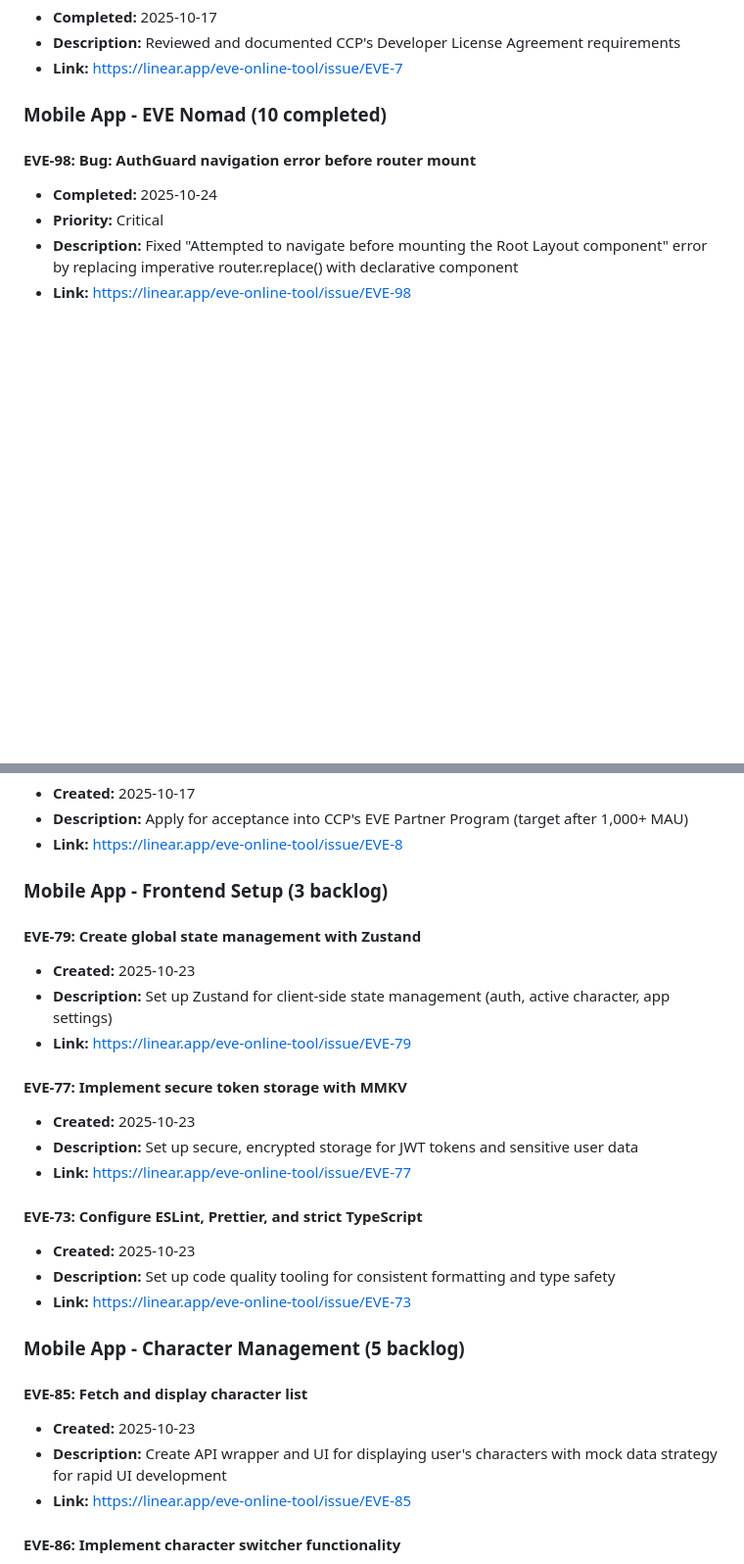
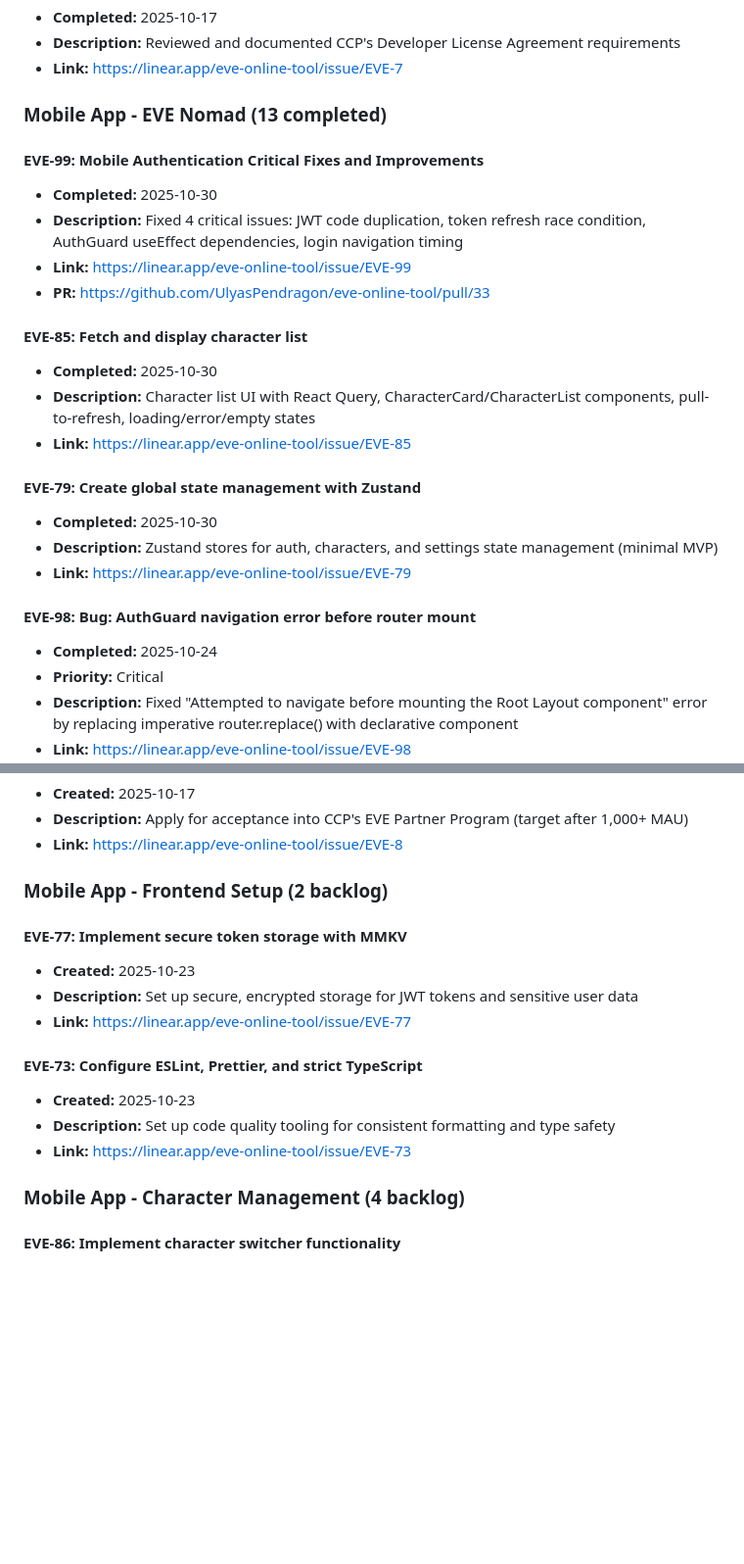
Before and after one commit to UlyasPendragon/eve-online-tool, a Markdown page: LINEAR_ISSUES.md, 2 parts joined by grey strips. Shown at 98% size. GitHub-like rendering; blank space fills up the shorter version.

```diff
--- a/LINEAR_ISSUES.md
+++ b/LINEAR_ISSUES.md
@@ -110,7 +110,23 @@ This document provides a quick reference index of all Linear issues for the EVE
 - **Description:** Reviewed and documented CCP's Developer License Agreement requirements
 - **Link:** https://linear.app/eve-online-tool/issue/EVE-7
 
-### Mobile App - EVE Nomad (10 completed)
+### Mobile App - EVE Nomad (13 completed)
+
+#### EVE-99: Mobile Authentication Critical Fixes and Improvements
+- **Completed:** 2025-10-30
+- **Description:** Fixed 4 critical issues: JWT code duplication, token refresh race condition, AuthGuard useEffect dependencies, login navigation timing
+- **Link:** https://linear.app/eve-online-tool/issue/EVE-99
+- **PR:** https://github.com/UlyasPendragon/eve-online-tool/pull/33
+
+#### EVE-85: Fetch and display character list
+- **Completed:** 2025-10-30
+- **Description:** Character list UI with React Query, CharacterCard/CharacterList components, pull-to-refresh, loading/error/empty states
+- **Link:** https://linear.app/eve-online-tool/issue/EVE-85
+
+#### EVE-79: Create global state management with Zustand
+- **Completed:** 2025-10-30
+- **Description:** Zustand stores for auth, characters, and settings state management (minimal MVP)
+- **Link:** https://linear.app/eve-online-tool/issue/EVE-79
 
 #### EVE-98: Bug: AuthGuard navigation error before router mount
 - **Completed:** 2025-10-24
@@ -211,12 +227,7 @@ This document provides a quick reference index of all Linear issues for the EVE
 - **Description:** Apply for acceptance into CCP's EVE Partner Program (target after 1,000+ MAU)
 - **Link:** https://linear.app/eve-online-tool/issue/EVE-8
 
-### Mobile App - Frontend Setup (3 backlog)
-
-#### EVE-79: Create global state management with Zustand
-- **Created:** 2025-10-23
-- **Description:** Set up Zustand for client-side state management (auth, active character, app settings)
-- **Link:** https://linear.app/eve-online-tool/issue/EVE-79
+### Mobile App - Frontend Setup (2 backlog)
 
 #### EVE-77: Implement secure token storage with MMKV
 - **Created:** 2025-10-23
@@ -228,12 +239,7 @@ This document provides a quick reference index of all Linear issues for the EVE
 - **Description:** Set up code quality tooling for consistent formatting and type safety
 - **Link:** https://linear.app/eve-online-tool/issue/EVE-73
 
-### Mobile App - Character Management (5 backlog)
-
-#### EVE-85: Fetch and display character list
-- **Created:** 2025-10-23
-- **Description:** Create API wrapper and UI for displaying user's characters with mock data strategy for rapid UI development
-- **Link:** https://linear.app/eve-online-tool/issue/EVE-85
+### Mobile App - Character Management (4 backlog)
 
 #### EVE-86: Implement character switcher functionality
 - **Created:** 2025-10-23
```
Also changed, not shown: other parts of LINEAR_ISSUES.md (+32 -15 lines).
